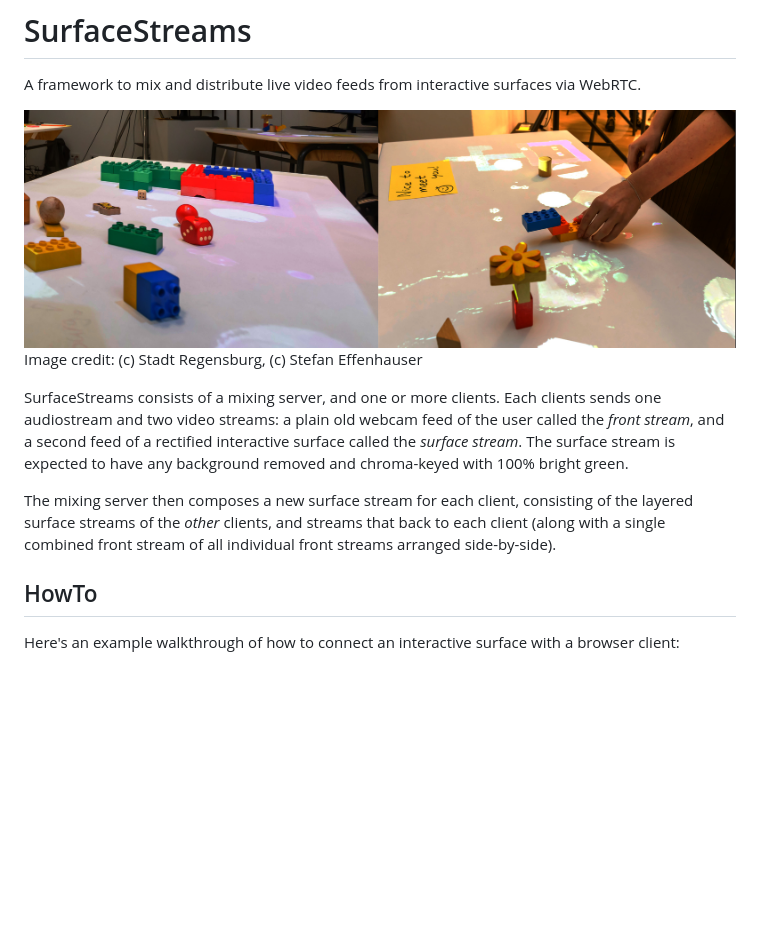
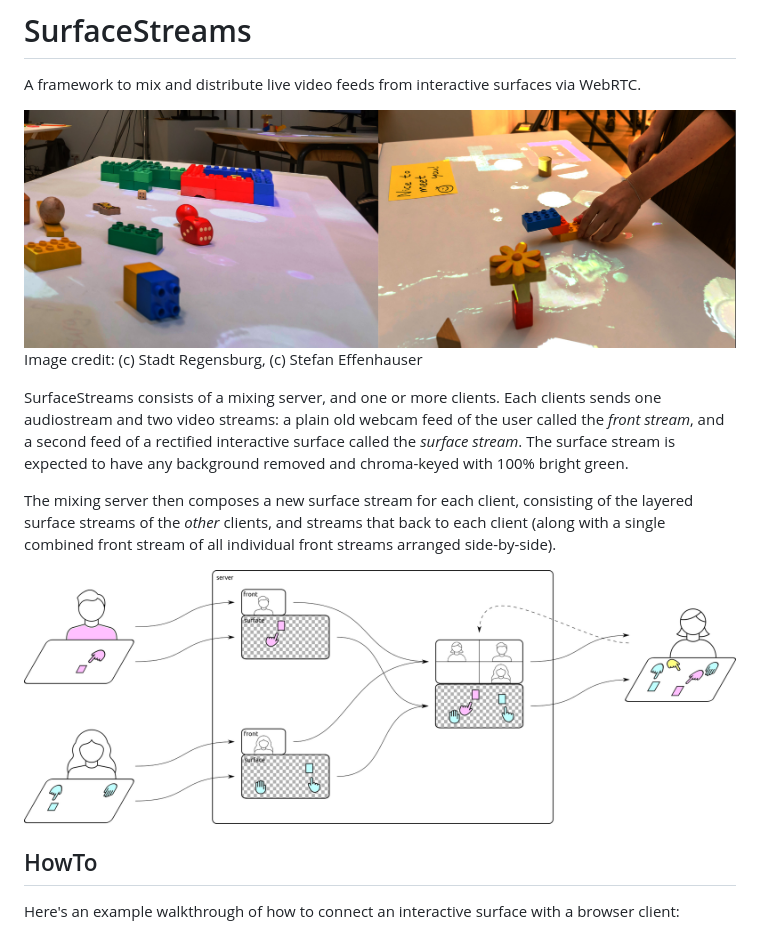
Before and after one commit to floe/surfacecast, a Markdown page: README.md, the part around the change printed below. Drawn GitHub-style; pictures changed too: assets/diagram.png (added); blank space fills up the shorter version.

Commit message:
diagram done

```diff
--- a/README.md
+++ b/README.md
@@ -8,6 +8,8 @@ Image credit: (c) Stadt Regensburg, (c) Stefan Effenhauser
 SurfaceStreams consists of a mixing server, and one or more clients. Each clients sends one audiostream and two video streams: a plain old webcam feed of the user called the _front stream_, and a second feed of a rectified interactive surface called the _surface stream_. The surface stream is expected to have any background removed and chroma-keyed with 100% bright green.
 
 The mixing server then composes a new surface stream for each client, consisting of the layered surface streams of the _other_ clients, and streams that back to each client (along with a single combined front stream of all individual front streams arranged side-by-side).
+
+![diagram of system architecture](assets/diagram.png)
 
 ## HowTo
 
```
Also changed, not shown: other parts of README.md (+1 -1 lines), 1 other file.
